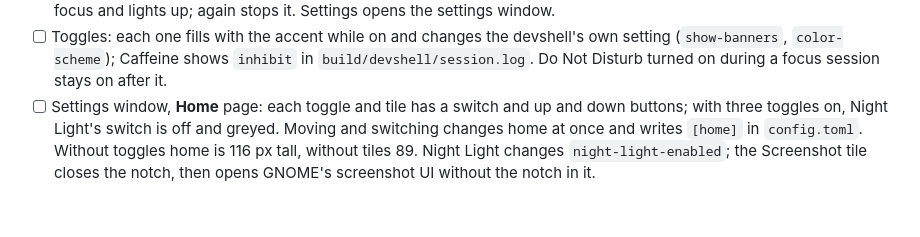
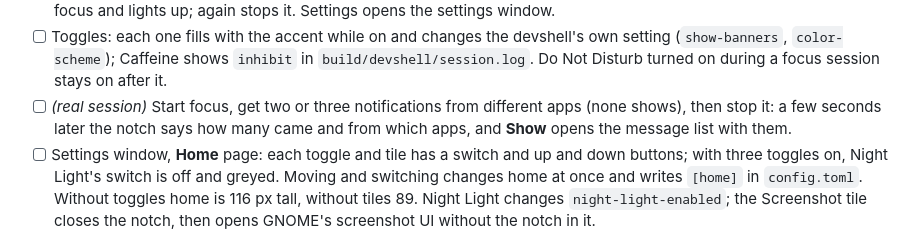
Before and after one commit to MasRama/nokta, a Markdown page: docs/testing.md, the part around one of its changes. GitHub-like rendering; blank space fills up the shorter version.

```diff
--- a/docs/testing.md
+++ b/docs/testing.md
@@ -145,6 +145,10 @@ must curve inward, the notch must be centered, and no text may be clipped.
       devshell's own setting (`show-banners`, `color-scheme`); Caffeine
       shows `inhibit` in `build/devshell/session.log`. Do Not Disturb turned
       on during a focus session stays on after it.
+- [ ] *(real session)* Start focus, get two or three notifications from
+      different apps (none shows), then stop it: a few seconds later the
+      notch says how many came and from which apps, and **Show** opens the
+      message list with them.
 - [ ] Settings window, **Home** page: each toggle and tile has a switch and
       up and down buttons; with three toggles on, Night Light's switch is
       off and greyed. Moving and switching changes home at once and writes
```
Also changed, not shown: other parts of docs/testing.md (+1 -1 lines), README.md (+4 -2 lines), docs/testing-windows.md (+4 -0 lines).
